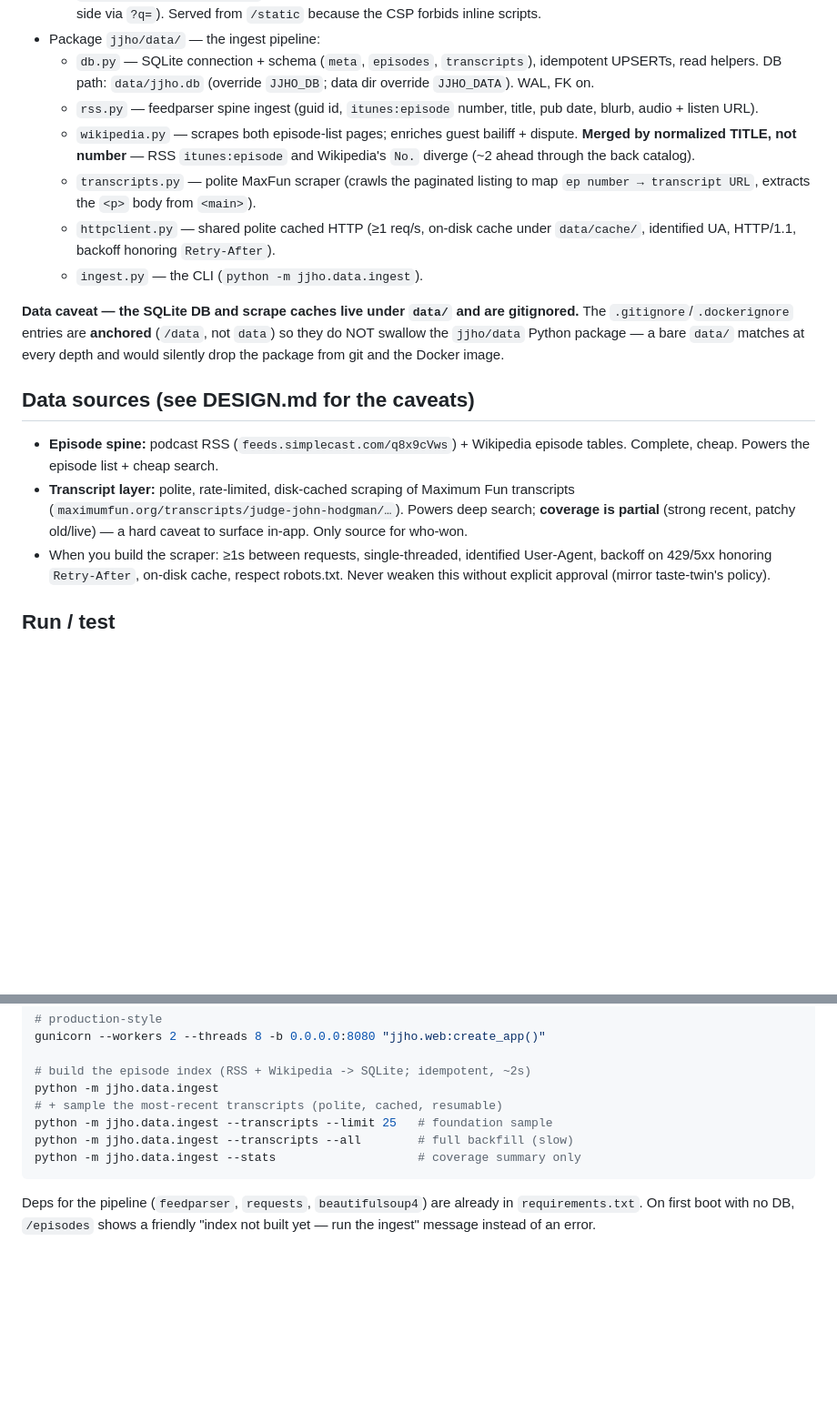
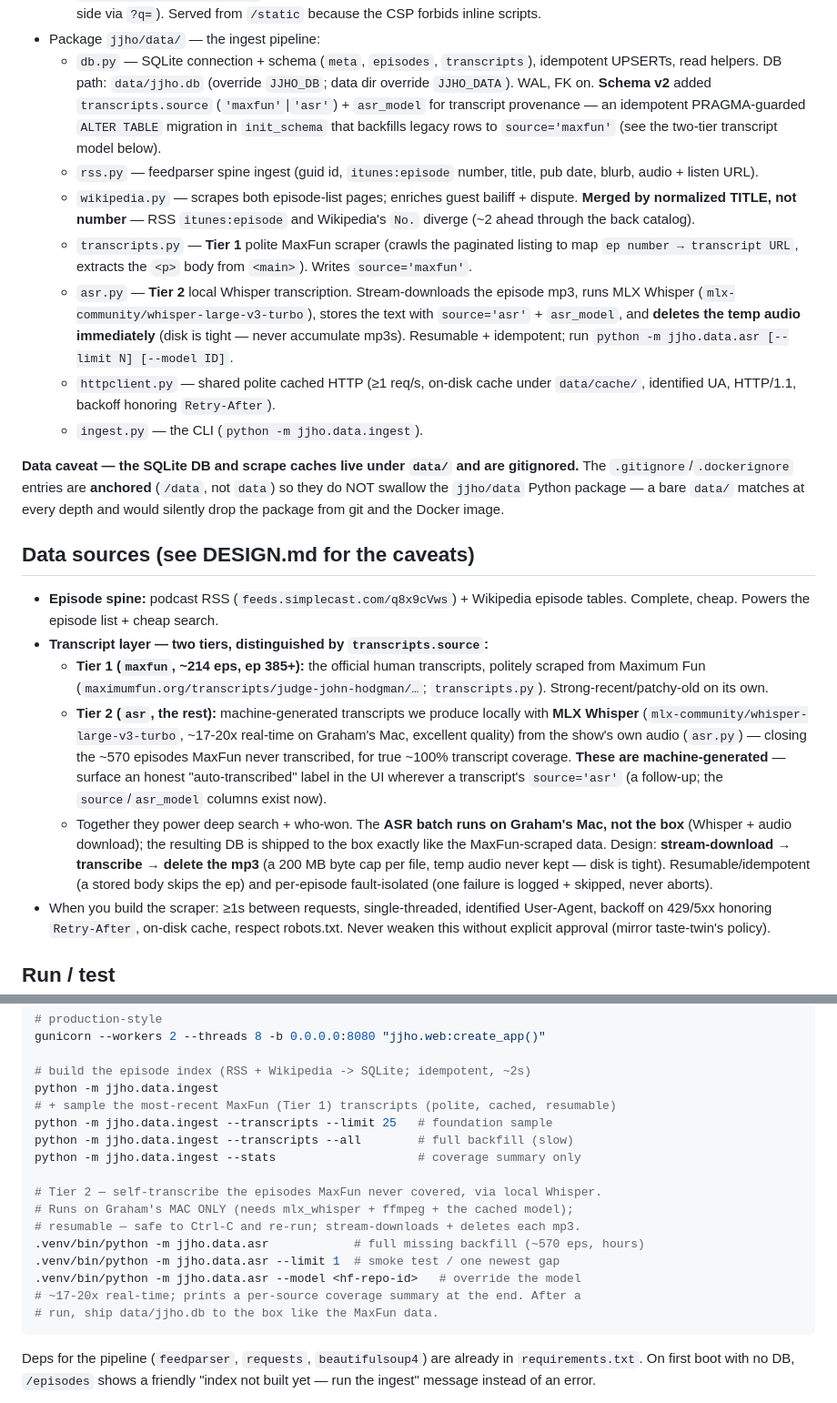
Before and after one commit to Graham-Williams/jjho-fan-almanac, a Markdown page: CLAUDE.md, 2 parts joined by grey strips. Shown at 91% size. GitHub-like rendering; blank space fills up the shorter version.

````diff
--- a/CLAUDE.md
+++ b/CLAUDE.md
@@ -116,14 +116,24 @@ in `web/search.py`; DB read helpers in `data/db.py`; the route is in `app.py`.
 - Package `jjho/data/` — the ingest pipeline:
   - `db.py` — SQLite connection + schema (`meta`, `episodes`, `transcripts`),
     idempotent UPSERTs, read helpers. DB path: `data/jjho.db` (override
-    `JJHO_DB`; data dir override `JJHO_DATA`). WAL, FK on.
+    `JJHO_DB`; data dir override `JJHO_DATA`). WAL, FK on. **Schema v2** added
+    `transcripts.source` (`'maxfun'`|`'asr'`) + `asr_model` for transcript
+    provenance — an idempotent PRAGMA-guarded `ALTER TABLE` migration in
+    `init_schema` that backfills legacy rows to `source='maxfun'` (see the
+    two-tier transcript model below).
   - `rss.py` — feedparser spine ingest (guid id, `itunes:episode` number,
     title, pub date, blurb, audio + listen URL).
   - `wikipedia.py` — scrapes both episode-list pages; enriches guest bailiff +
     dispute. **Merged by normalized TITLE, not number** — RSS `itunes:episode`
     and Wikipedia's `No.` diverge (~2 ahead through the back catalog).
-  - `transcripts.py` — polite MaxFun scraper (crawls the paginated listing to
-    map `ep number → transcript URL`, extracts the `<p>` body from `<main>`).
+  - `transcripts.py` — **Tier 1** polite MaxFun scraper (crawls the paginated
+    listing to map `ep number → transcript URL`, extracts the `<p>` body from
+    `<main>`). Writes `source='maxfun'`.
+  - `asr.py` — **Tier 2** local Whisper transcription. Stream-downloads the
+    episode mp3, runs MLX Whisper (`mlx-community/whisper-large-v3-turbo`),
+    stores the text with `source='asr'` + `asr_model`, and **deletes the temp
+    audio immediately** (disk is tight — never accumulate mp3s). Resumable +
+    idempotent; run `python -m jjho.data.asr [--limit N] [--model ID]`.
   - `httpclient.py` — shared polite cached HTTP (≥1 req/s, on-disk cache under
     `data/cache/`, identified UA, HTTP/1.1, backoff honoring `Retry-After`).
   - `ingest.py` — the CLI (`python -m jjho.data.ingest`).
@@ -138,10 +148,24 @@ the Docker image.
 
 - **Episode spine:** podcast RSS (`feeds.simplecast.com/q8x9cVws`) + Wikipedia
   episode tables. Complete, cheap. Powers the episode list + cheap search.
-- **Transcript layer:** polite, rate-limited, disk-cached scraping of Maximum
-  Fun transcripts (`maximumfun.org/transcripts/judge-john-hodgman/…`). Powers
-  deep search; **coverage is partial** (strong recent, patchy old/live) — a
-  hard caveat to surface in-app. Only source for who-won.
+- **Transcript layer — two tiers, distinguished by `transcripts.source`:**
+  - **Tier 1 (`maxfun`, ~214 eps, ep 385+):** the official human transcripts,
+    politely scraped from Maximum Fun
+    (`maximumfun.org/transcripts/judge-john-hodgman/…`; `transcripts.py`).
+    Strong-recent/patchy-old on its own.
+  - **Tier 2 (`asr`, the rest):** machine-generated transcripts we produce
+    locally with **MLX Whisper** (`mlx-community/whisper-large-v3-turbo`,
+    ~17-20x real-time on Graham's Mac, excellent quality) from the show's own
+    audio (`asr.py`) — closing the ~570 episodes MaxFun never transcribed, for
+    true ~100% transcript coverage. **These are machine-generated** — surface an
+    honest "auto-transcribed" label in the UI wherever a transcript's
+    `source='asr'` (a follow-up; the `source`/`asr_model` columns exist now).
+  - Together they power deep search + who-won. The **ASR batch runs on Graham's
+    Mac, not the box** (Whisper + audio download); the resulting DB is shipped
+    to the box exactly like the MaxFun-scraped data. Design: **stream-download →
+    transcribe → delete the mp3** (a 200 MB byte cap per file, temp audio never
+    kept — disk is tight). Resumable/idempotent (a stored body skips the ep) and
+    per-episode fault-isolated (one failure is logged + skipped, never aborts).
 - When you build the scraper: ≥1s between requests, single-threaded, identified
   User-Agent, backoff on 429/5xx honoring `Retry-After`, on-disk cache, respect
   robots.txt. Never weaken this without explicit approval (mirror taste-twin's
@@ -161,10 +185,19 @@ gunicorn --workers 2 --threads 8 -b 0.0.0.0:8080 "jjho.web:create_app()"
 
 # build the episode index (RSS + Wikipedia -> SQLite; idempotent, ~2s)
 python -m jjho.data.ingest
-# + sample the most-recent transcripts (polite, cached, resumable)
+# + sample the most-recent MaxFun (Tier 1) transcripts (polite, cached, resumable)
 python -m jjho.data.ingest --transcripts --limit 25   # foundation sample
 python -m jjho.data.ingest --transcripts --all        # full backfill (slow)
 python -m jjho.data.ingest --stats                    # coverage summary only
+
+# Tier 2 — self-transcribe the episodes MaxFun never covered, via local Whisper.
+# Runs on Graham's MAC ONLY (needs mlx_whisper + ffmpeg + the cached model);
+# resumable — safe to Ctrl-C and re-run; stream-downloads + deletes each mp3.
+.venv/bin/python -m jjho.data.asr            # full missing backfill (~570 eps, hours)
+.venv/bin/python -m jjho.data.asr --limit 1  # smoke test / one newest gap
+.venv/bin/python -m jjho.data.asr --model <hf-repo-id>   # override the model
+# ~17-20x real-time; prints a per-source coverage summary at the end. After a
+# run, ship data/jjho.db to the box like the MaxFun data.
 ```
 
 Deps for the pipeline (`feedparser`, `requests`, `beautifulsoup4`) are already
````
Also changed, not shown: DESIGN.md (+40 -15 lines).
